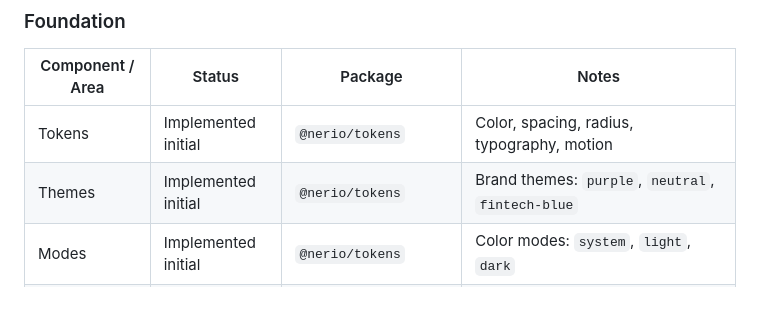
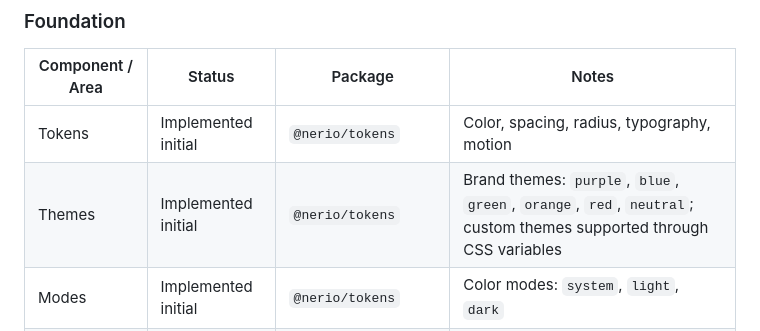
Before and after one commit to vpavlov-me/Nerio, a Markdown page: COMPONENTS.md, the part around the change. GitHub-like rendering; blank space fills up the shorter version.

Commit message:
Update component matrix with brand preset themes

```diff
--- a/COMPONENTS.md
+++ b/COMPONENTS.md
@@ -36,7 +36,7 @@ Keep these files aligned when component scope changes.
 | Component / Area | Status | Package | Notes |
 |---|---|---|---|
 | Tokens | Implemented initial | `@nerio/tokens` | Color, spacing, radius, typography, motion |
-| Themes | Implemented initial | `@nerio/tokens` | Brand themes: `purple`, `neutral`, `fintech-blue` |
+| Themes | Implemented initial | `@nerio/tokens` | Brand themes: `purple`, `blue`, `green`, `orange`, `red`, `neutral`; custom themes supported through CSS variables |
 | Modes | Implemented initial | `@nerio/tokens` | Color modes: `system`, `light`, `dark` |
 | Density | Implemented initial | `@nerio/tokens` | Density modes: `comfortable`, `compact` |
 | Typography | Planned | `@nerio/ui` | Text, heading, code primitives |
```
